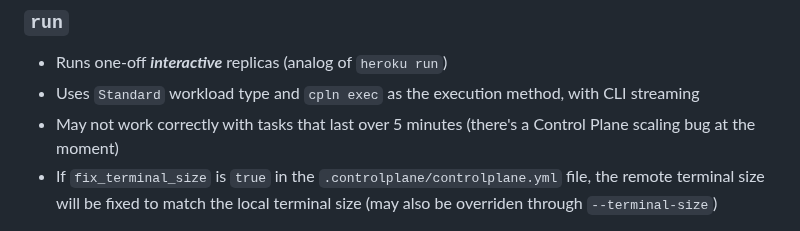
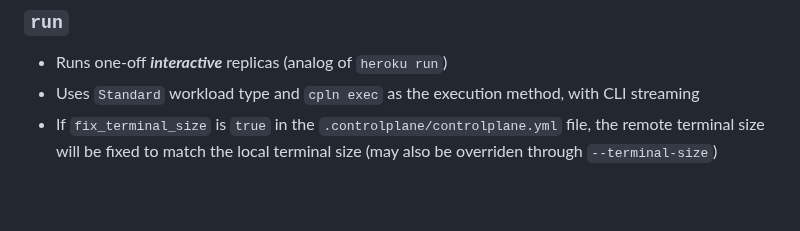
Before and after one commit to shakacode/control-plane-flow, a Markdown page: docs/commands.md, the part around the change. Rendered like a GitHub page; blank space fills up the shorter version.

Commit message:
Update commands.md for scaling bug fixed

```diff
--- a/docs/commands.md
+++ b/docs/commands.md
@@ -312,7 +312,6 @@ cpl ps:swait -a $APP_NAME -w $WORKLOAD_NAME
 
 - Runs one-off **_interactive_** replicas (analog of `heroku run`)
 - Uses `Standard` workload type and `cpln exec` as the execution method, with CLI streaming
-- May not work correctly with tasks that last over 5 minutes (there's a Control Plane scaling bug at the moment)
 - If `fix_terminal_size` is `true` in the `.controlplane/controlplane.yml` file, the remote terminal size will be fixed to match the local terminal size (may also be overriden through `--terminal-size`)
 
 > **IMPORTANT:** Useful for development where it's needed for interaction, and where network connection drops and
```
